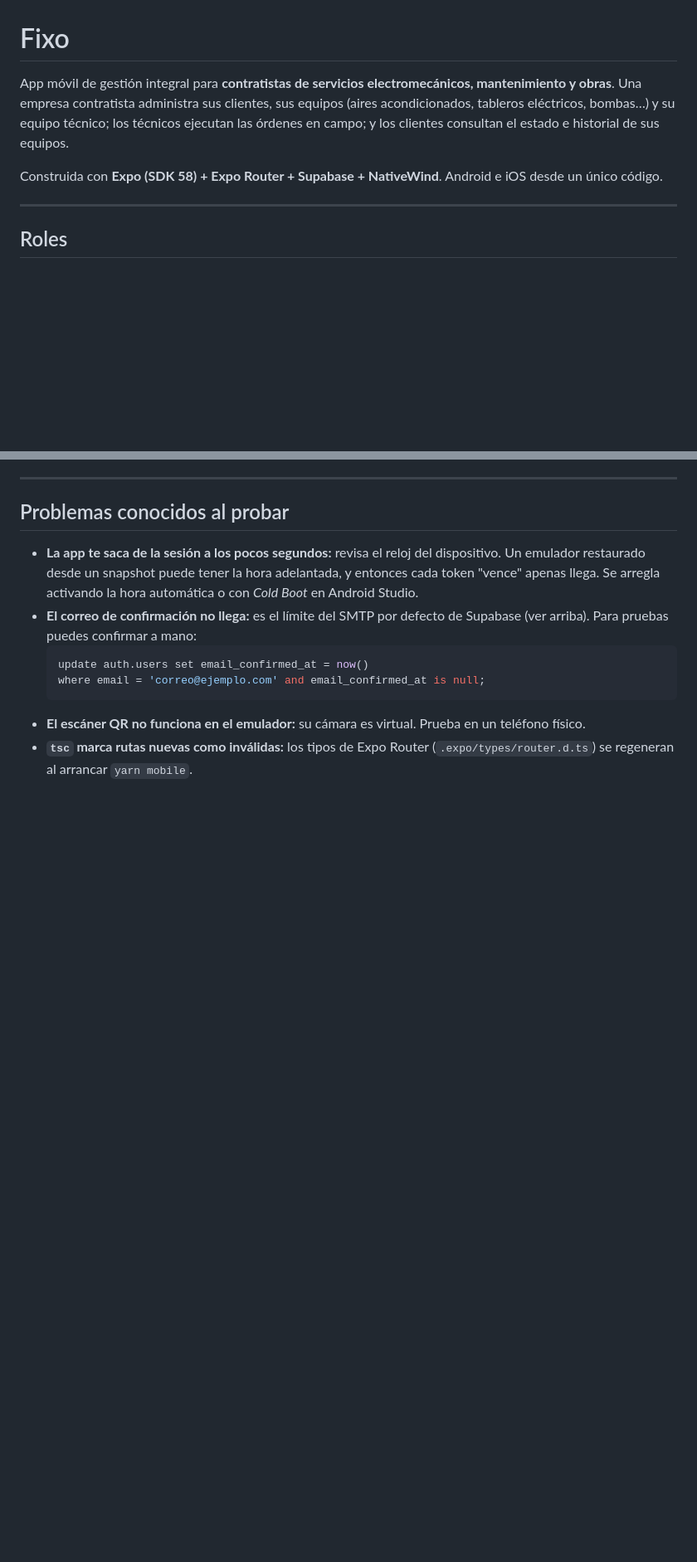
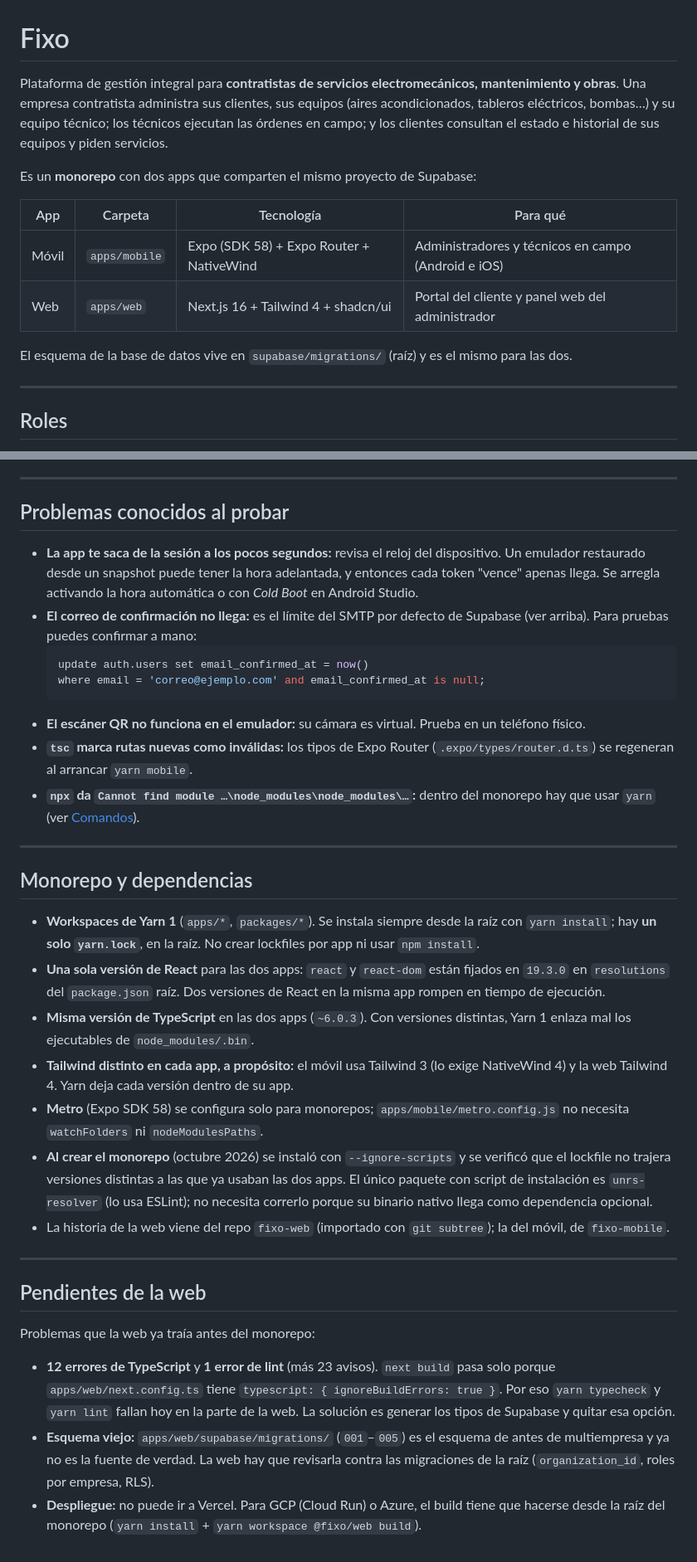
Before and after one commit to HEVERHD/fixo-mobile, a Markdown page: README.md, 2 parts joined by grey strips. Shown at 83% size. GitHub-like rendering; blank space fills up the shorter version.

Commit message:
docs: README del monorepo, solicitudes de servicio y pendientes de la web
Co-Authored-By: Claude Opus 5.5 <noreply@anthropic.com>

````diff
--- a/README.md
+++ b/README.md
@@ -1,8 +1,15 @@
 # Fixo
 
-App móvil de gestión integral para **contratistas de servicios electromecánicos, mantenimiento y obras**. Una empresa contratista administra sus clientes, sus equipos (aires acondicionados, tableros eléctricos, bombas…) y su equipo técnico; los técnicos ejecutan las órdenes en campo; y los clientes consultan el estado e historial de sus equipos.
+Plataforma de gestión integral para **contratistas de servicios electromecánicos, mantenimiento y obras**. Una empresa contratista administra sus clientes, sus equipos (aires acondicionados, tableros eléctricos, bombas…) y su equipo técnico; los técnicos ejecutan las órdenes en campo; y los clientes consultan el estado e historial de sus equipos y piden servicios.
 
-Construida con **Expo (SDK 58) + Expo Router + Supabase + NativeWind**. Android e iOS desde un único código.
+Es un **monorepo** con dos apps que comparten el mismo proyecto de Supabase:
+
+| App | Carpeta | Tecnología | Para qué |
+|---|---|---|---|
+| Móvil | `apps/mobile` | Expo (SDK 58) + Expo Router + NativeWind | Administradores y técnicos en campo (Android e iOS) |
+| Web | `apps/web` | Next.js 16 + Tailwind 4 + shadcn/ui | Portal del cliente y panel web del administrador |
+
+El esquema de la base de datos vive en `supabase/migrations/` (raíz) y es el mismo para las dos.
 
 ---
 
@@ -232,3 +251,26 @@ No requieren la `service_role` key ni Edge Functions.
   ```
 - **El escáner QR no funciona en el emulador:** su cámara es virtual. Prueba en un teléfono físico.
 - **`tsc` marca rutas nuevas como inválidas:** los tipos de Expo Router (`.expo/types/router.d.ts`) se regeneran al arrancar `yarn mobile`.
+- **`npx` da `Cannot find module …\node_modules\node_modules\…`:** dentro del monorepo hay que usar `yarn` (ver [Comandos](#comandos)).
+
+---
+
+## Monorepo y dependencias
+
+- **Workspaces de Yarn 1** (`apps/*`, `packages/*`). Se instala siempre desde la raíz con `yarn install`; hay **un solo `yarn.lock`**, en la raíz. No crear lockfiles por app ni usar `npm install`.
+- **Una sola versión de React** para las dos apps: `react` y `react-dom` están fijados en `19.3.0` en `resolutions` del `package.json` raíz. Dos versiones de React en la misma app rompen en tiempo de ejecución.
+- **Misma versión de TypeScript** en las dos apps (`~6.0.3`). Con versiones distintas, Yarn 1 enlaza mal los ejecutables de `node_modules/.bin`.
+- **Tailwind distinto en cada app, a propósito:** el móvil usa Tailwind 3 (lo exige NativeWind 4) y la web Tailwind 4. Yarn deja cada versión dentro de su app.
+- **Metro** (Expo SDK 58) se configura solo para monorepos; `apps/mobile/metro.config.js` no necesita `watchFolders` ni `nodeModulesPaths`.
+- **Al crear el monorepo** (octubre 2026) se instaló con `--ignore-scripts` y se verificó que el lockfile no trajera versiones distintas a las que ya usaban las dos apps. El único paquete con script de instalación es `unrs-resolver` (lo usa ESLint); no necesita correrlo porque su binario nativo llega como dependencia opcional.
+- La historia de la web viene del repo `fixo-web` (importado con `git subtree`); la del móvil, de `fixo-mobile`.
+
+---
+
+## Pendientes de la web
+
+Problemas que la web ya traía antes del monorepo:
+
+- **12 errores de TypeScript** y **1 error de lint** (más 23 avisos). `next build` pasa solo porque `apps/web/next.config.ts` tiene `typescript: { ignoreBuildErrors: true }`. Por eso `yarn typecheck` y `yarn lint` fallan hoy en la parte de la web. La solución es generar los tipos de Supabase y quitar esa opción.
+- **Esquema viejo:** `apps/web/supabase/migrations/` (`001`–`005`) es el esquema de antes de multiempresa y ya no es la fuente de verdad. La web hay que revisarla contra las migraciones de la raíz (`organization_id`, roles por empresa, RLS).
+- **Despliegue:** no puede ir a Vercel. Para GCP (Cloud Run) o Azure, el build tiene que hacerse desde la raíz del monorepo (`yarn install` + `yarn workspace @fixo/web build`).
````
Also changed, not shown: other parts of README.md (+13 -1 lines).
